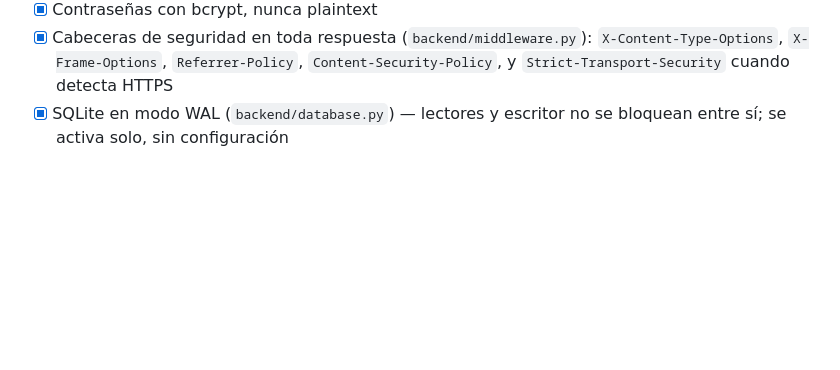
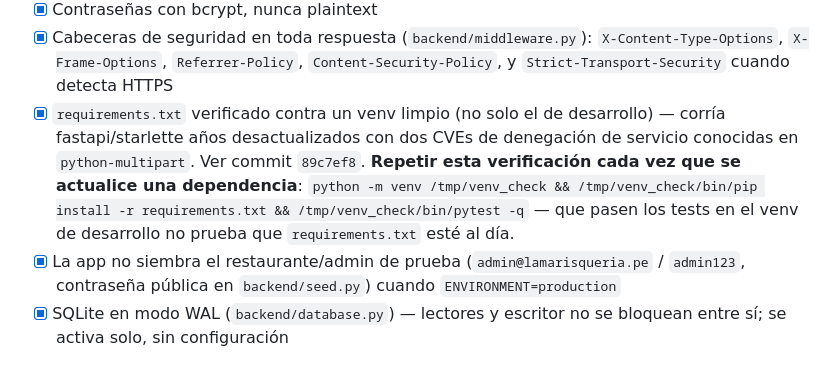
Before and after one commit to jtechautomatizacion/RestoMind-SaaS, a Markdown page: PRODUCTION_READINESS.md, the part around the change. Drawn GitHub-style; blank space fills up the shorter version.

Commit message:
docs: registrar en el checklist los hallazgos de la auditoría de seguridad
Deja constancia de los 4 hallazgos de la auditoría pre-producción (commits
89c7ef8, e5c0b51, af2509a, 758ad7e) y agrega el comando concreto para
repetir la verificación de requirements.txt contra un venv limpio la
próxima vez que se actualice una dependencia — que pasen los tests en el
entorno de desarrollo no prueba que el archivo esté al día, que fue
exactamente lo que pasó acá.

Co-Authored-By: Claude Sonnet 5 <noreply@anthropic.com>

```diff
--- a/PRODUCTION_READINESS.md
+++ b/PRODUCTION_READINESS.md
@@ -31,6 +31,17 @@ Estos puntos hacen que la app **directamente no arranque** si falta algo:
 - [x] Cabeceras de seguridad en toda respuesta (`backend/middleware.py`):
   `X-Content-Type-Options`, `X-Frame-Options`, `Referrer-Policy`,
   `Content-Security-Policy`, y `Strict-Transport-Security` cuando detecta HTTPS
+- [x] `requirements.txt` verificado contra un venv limpio (no solo el de
+  desarrollo) — corría fastapi/starlette años desactualizados con dos CVEs
+  de denegación de servicio conocidas en `python-multipart`. Ver commit
+  `89c7ef8`. **Repetir esta verificación cada vez que se actualice una
+  dependencia**: `python -m venv /tmp/venv_check && /tmp/venv_check/bin/pip
+  install -r requirements.txt && /tmp/venv_check/bin/pytest -q` — que pasen
+  los tests en el venv de desarrollo no prueba que `requirements.txt` esté
+  al día.
+- [x] La app no siembra el restaurante/admin de prueba (`admin@lamarisqueria.pe`
+  / `admin123`, contraseña pública en `backend/seed.py`) cuando
+  `ENVIRONMENT=production`
 - [x] SQLite en modo WAL (`backend/database.py`) — lectores y escritor no se
   bloquean entre sí; se activa solo, sin configuración
 
```
